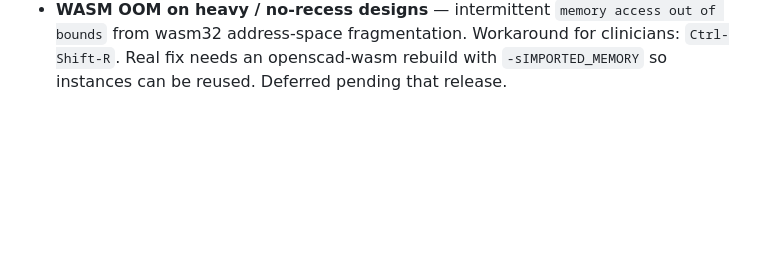
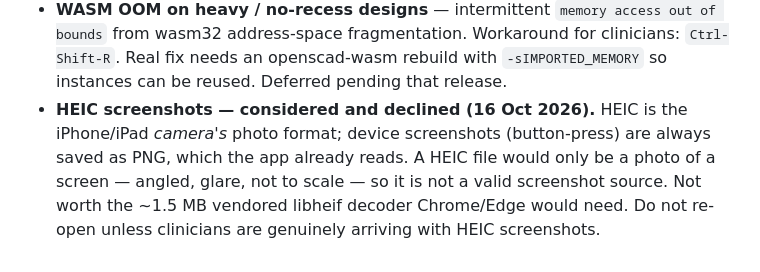
Before and after one commit to Volksswitch/keyguard-web, a Markdown page: CLAUDE.md, the part around the change. Drawn GitHub-style; blank space fills up the shorter version.

Commit message:
CLAUDE.md: record HEIC screenshot support as considered and declined
Co-Authored-By: Claude Opus 5.5 <noreply@anthropic.com>

```diff
--- a/CLAUDE.md
+++ b/CLAUDE.md
@@ -312,3 +312,9 @@ Report what you verified.
   bounds` from wasm32 address-space fragmentation. Workaround for clinicians:
   `Ctrl-Shift-R`. Real fix needs an openscad-wasm rebuild with `-sIMPORTED_MEMORY`
   so instances can be reused. Deferred pending that release.
+- **HEIC screenshots — considered and declined (16 Oct 2026).** HEIC is the iPhone/iPad
+  *camera's* photo format; device screenshots (button-press) are always saved as PNG,
+  which the app already reads. A HEIC file would only be a photo of a screen — angled,
+  glare, not to scale — so it is not a valid screenshot source. Not worth the ~1.5 MB
+  vendored libheif decoder Chrome/Edge would need. Do not re-open unless clinicians
+  are genuinely arriving with HEIC screenshots.
```
